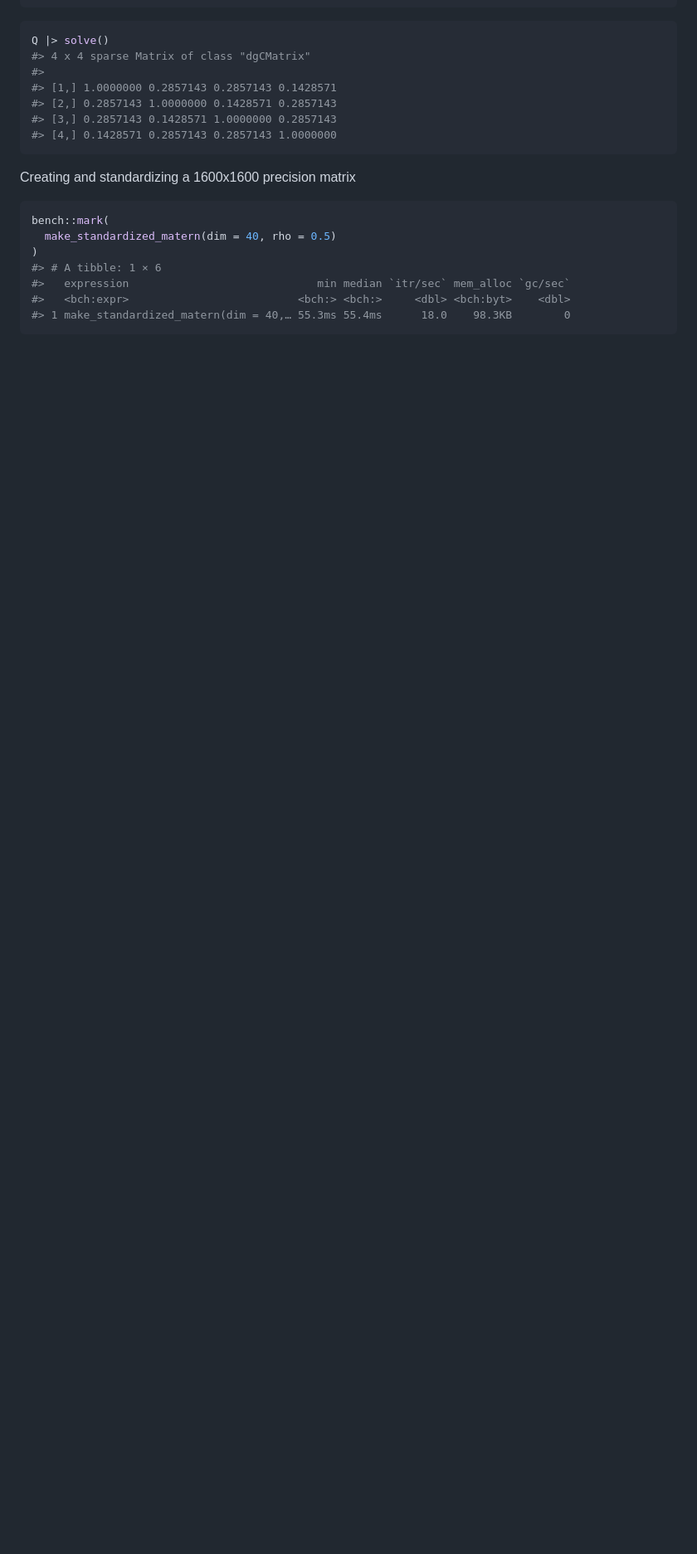
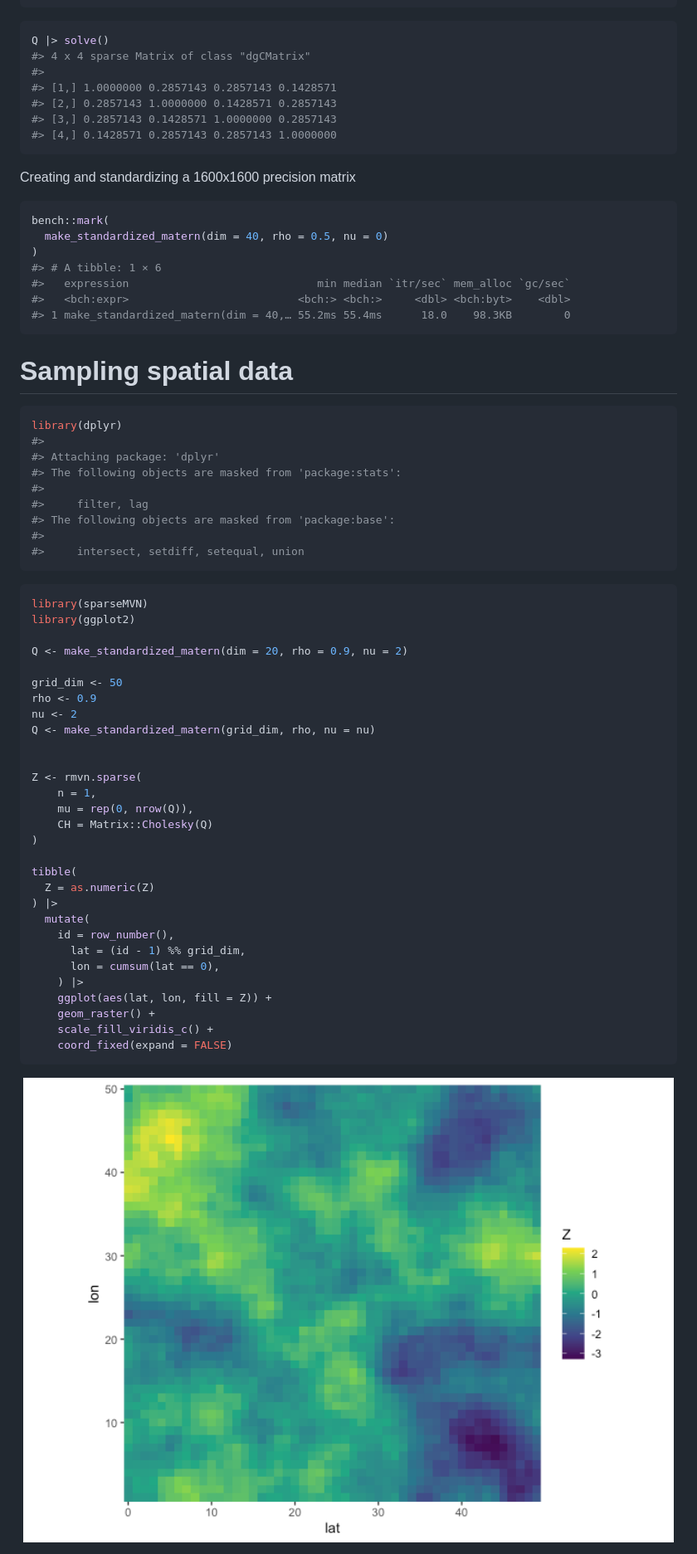
Before and after one commit to bgautijonsson/stdmatern, a Markdown page: README.md, the part around the change printed below. Shown: that part at 83% size. Rendered like a GitHub page; pictures changed too: man/figures/README-unnamed-chunk-7-1.png (added); blank space fills up the shorter version.

Commit message:
Adding another example to the README

````diff
--- a/README.md
+++ b/README.md
@@ -47,10 +47,58 @@ Creating and standardizing a 1600x1600 precision matrix
 
 ``` r
 bench::mark(
-  make_standardized_matern(dim = 40, rho = 0.5)
+  make_standardized_matern(dim = 40, rho = 0.5, nu = 0)
 )
 #> # A tibble: 1 × 6
 #>   expression                             min median `itr/sec` mem_alloc `gc/sec`
 #>   <bch:expr>                          <bch:> <bch:>     <dbl> <bch:byt>    <dbl>
-#> 1 make_standardized_matern(dim = 40,… 55.3ms 55.4ms      18.0    98.3KB        0
+#> 1 make_standardized_matern(dim = 40,… 55.2ms 55.4ms      18.0    98.3KB        0
 ```
+
+# Sampling spatial data
+
+``` r
+library(dplyr)
+#>
+#> Attaching package: 'dplyr'
+#> The following objects are masked from 'package:stats':
+#>
+#>     filter, lag
+#> The following objects are masked from 'package:base':
+#>
+#>     intersect, setdiff, setequal, union
+```
+
+``` r
+library(sparseMVN)
+library(ggplot2)
+
+Q <- make_standardized_matern(dim = 20, rho = 0.9, nu = 2)
+
+grid_dim <- 50
+rho <- 0.9
+nu <- 2
+Q <- make_standardized_matern(grid_dim, rho, nu = nu)
+
+
+Z <- rmvn.sparse(
+    n = 1,
+    mu = rep(0, nrow(Q)),
+    CH = Matrix::Cholesky(Q)
+)
+
+tibble(
+  Z = as.numeric(Z)
+) |>
+  mutate(
+    id = row_number(),
+      lat = (id - 1) %% grid_dim,
+      lon = cumsum(lat == 0),
+    ) |>
+    ggplot(aes(lat, lon, fill = Z)) +
+    geom_raster() +
+    scale_fill_viridis_c() +
+    coord_fixed(expand = FALSE)
+```
+
+<img src="man/figures/README-unnamed-chunk-7-1.png" width="100%" />
````
Also changed, not shown: other parts of README.md (+1 -1 lines), 6 other files.
